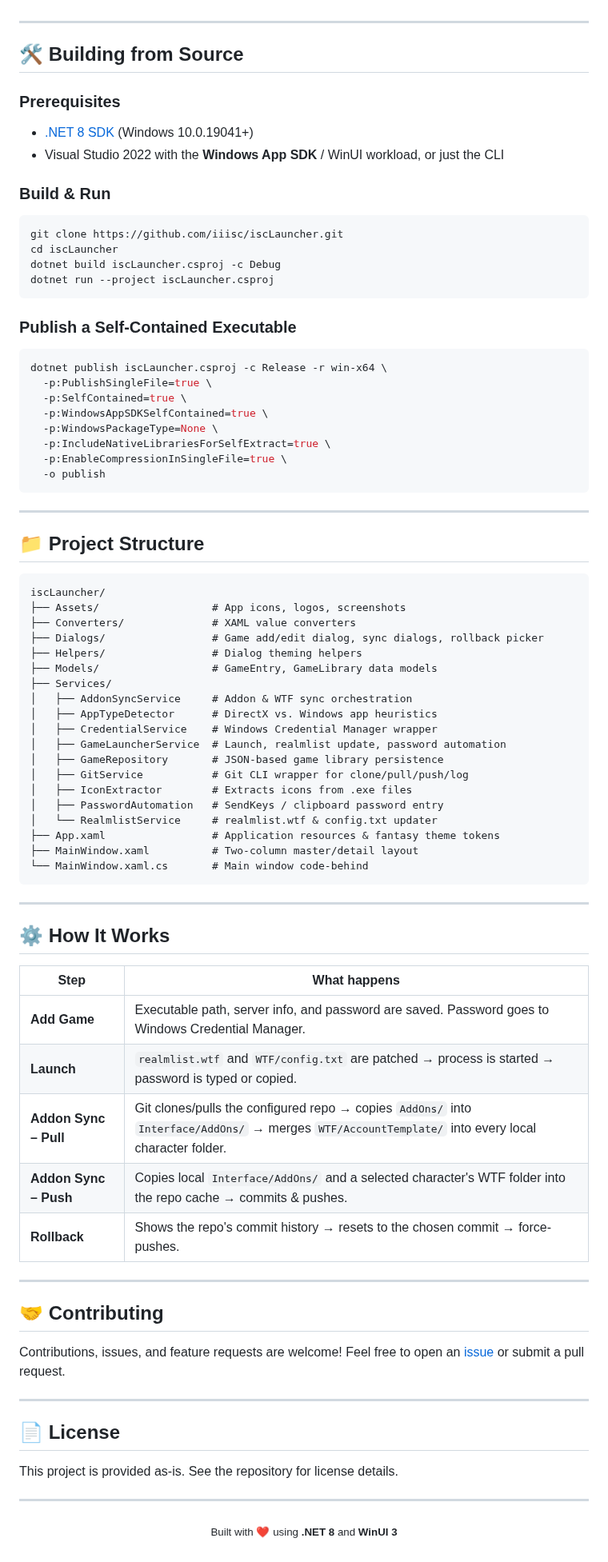
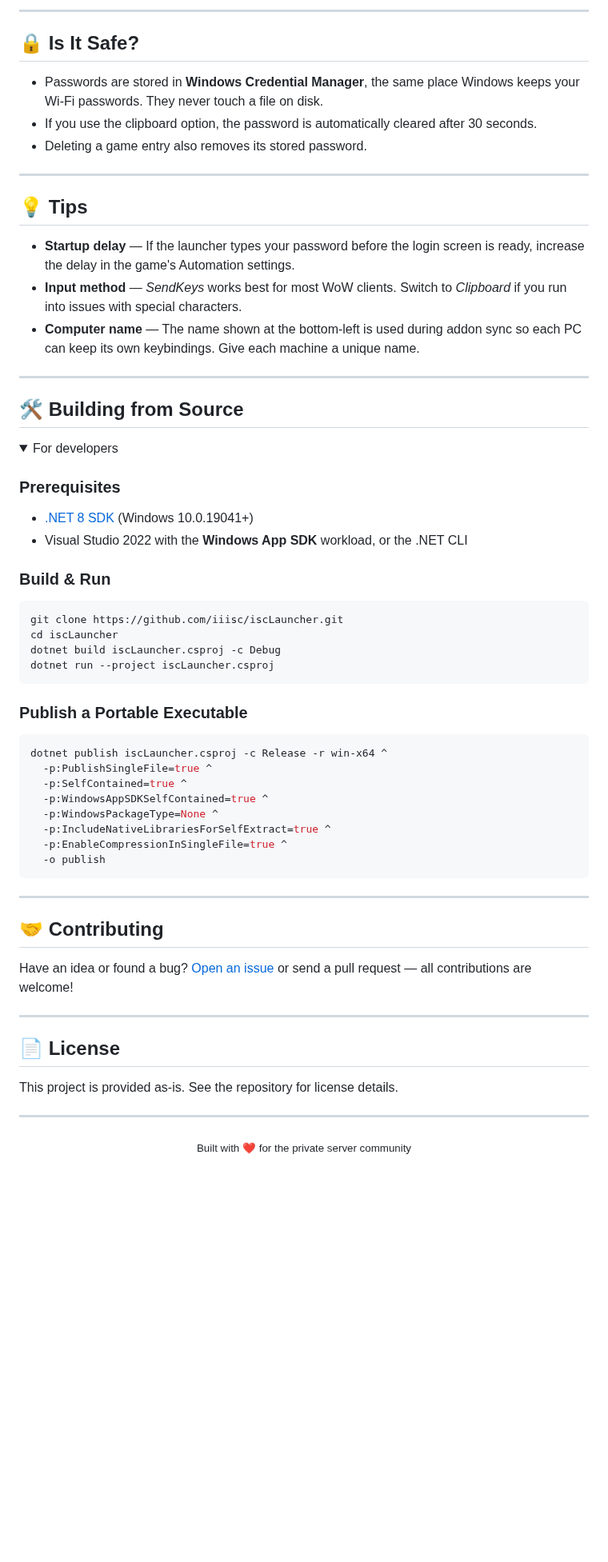
Before and after one commit to iiisc/iscLauncher, a Markdown page: README.md, the part around one of its changes. Shown at 80% size. GitHub-like rendering; folded sections open; blank space fills up the shorter version.

````diff
--- a/README.md
+++ b/README.md
@@ -84,11 +79,29 @@
+---
+
+## 🔒 Is It Safe?
+
+- Passwords are stored in **Windows Credential Manager**, the same place Windows keeps your Wi-Fi passwords. They never touch a file on disk.
+- If you use the clipboard option, the password is automatically cleared after 30 seconds.
+- Deleting a game entry also removes its stored password.
+
+---
+
+## 💡 Tips
+
+- **Startup delay** — If the launcher types your password before the login screen is ready, increase the delay in the game's Automation settings.
+- **Input method** — *SendKeys* works best for most WoW clients. Switch to *Clipboard* if you run into issues with special characters.
+- **Computer name** — The name shown at the bottom-left is used during addon sync so each PC can keep its own keybindings. Give each machine a unique name.
 
 ---
 
 ## 🛠 Building from Source
 
+<details>
+<summary>For developers</summary>
+
 ### Prerequisites
 - [.NET 8 SDK](https://dotnet.microsoft.com/download/dotnet/8.0) (Windows 10.0.19041+)
-- Visual Studio 2022 with the **Windows App SDK** / WinUI workload, or just the CLI
+- Visual Studio 2022 with the **Windows App SDK** workload, or the .NET CLI
 
 ### Build & Run
 ```bash
@@ -98,61 +111,25 @@ dotnet build iscLauncher.csproj -c Debug
 dotnet run --project iscLauncher.csproj
 ```
 
-### Publish a Self-Contained Executable
+### Publish a Portable Executable
 ```bash
-dotnet publish iscLauncher.csproj -c Release -r win-x64 \
-  -p:PublishSingleFile=true \
-  -p:SelfContained=true \
-  -p:WindowsAppSDKSelfContained=true \
-  -p:WindowsPackageType=None \
-  -p:IncludeNativeLibrariesForSelfExtract=true \
-  -p:EnableCompressionInSingleFile=true \
+dotnet publish iscLauncher.csproj -c Release -r win-x64 ^
+  -p:PublishSingleFile=true ^
+  -p:SelfContained=true ^
+  -p:WindowsAppSDKSelfContained=true ^
+  -p:WindowsPackageType=None ^
+  -p:IncludeNativeLibrariesForSelfExtract=true ^
+  -p:EnableCompressionInSingleFile=true ^
   -o publish
 ```
 
----
-
-## 📁 Project Structure
-
-```
-iscLauncher/
-├── Assets/                  # App icons, logos, screenshots
-├── Converters/              # XAML value converters
-├── Dialogs/                 # Game add/edit dialog, sync dialogs, rollback picker
-├── Helpers/                 # Dialog theming helpers
-├── Models/                  # GameEntry, GameLibrary data models
-├── Services/
-│   ├── AddonSyncService     # Addon & WTF sync orchestration
-│   ├── AppTypeDetector      # DirectX vs. Windows app heuristics
-│   ├── CredentialService    # Windows Credential Manager wrapper
-│   ├── GameLauncherService  # Launch, realmlist update, password automation
-│   ├── GameRepository       # JSON-based game library persistence
-│   ├── GitService           # Git CLI wrapper for clone/pull/push/log
-│   ├── IconExtractor        # Extracts icons from .exe files
-│   ├── PasswordAutomation   # SendKeys / clipboard password entry
-│   └── RealmlistService     # realmlist.wtf & config.txt updater
-├── App.xaml                 # Application resources & fantasy theme tokens
-├── MainWindow.xaml          # Two-column master/detail layout
-└── MainWindow.xaml.cs       # Main window code-behind
-```
-
----
-
-## ⚙ How It Works
-
-| Step | What happens |
-|------|-------------|
-| **Add Game** | Executable path, server info, and password are saved. Password goes to Windows Credential Manager. |
-| **Launch** | `realmlist.wtf` and `WTF/config.txt` are patched → process is started → password is typed or copied. |
-| **Addon Sync – Pull** | Git clones/pulls the configured repo → copies `AddOns/` into `Interface/AddOns/` → merges `WTF/AccountTemplate/` into every local character folder. |
-| **Addon Sync – Push** | Copies local `Interface/AddOns/` and a selected character's WTF folder into the repo cache → commits & pushes. |
-| **Rollback** | Shows the repo's commit history → resets to the chosen commit → force-pushes. |
+</details>
 
 ---
 
 ## 🤝 Contributing
 
-Contributions, issues, and feature requests are welcome! Feel free to open an [issue](https://github.com/iiisc/iscLauncher/issues) or submit a pull request.
+Have an idea or found a bug? [Open an issue](https://github.com/iiisc/iscLauncher/issues) or send a pull request — all contributions are welcome!
 
 ---
 
@@ -163,5 +140,5 @@ This project is provided as-is. See the repository for license details.
 ---
 
 <p align="center">
-  <sub>Built with ❤️ using <strong>.NET 8</strong> and <strong>WinUI 3</strong></sub>
+  <sub>Built with ❤️ for the private server community</sub>
 </p>
````
Also changed, not shown: other parts of README.md (+49 -54 lines), Assets/iscLauncherScreenshot.png (added), 2 other files.
